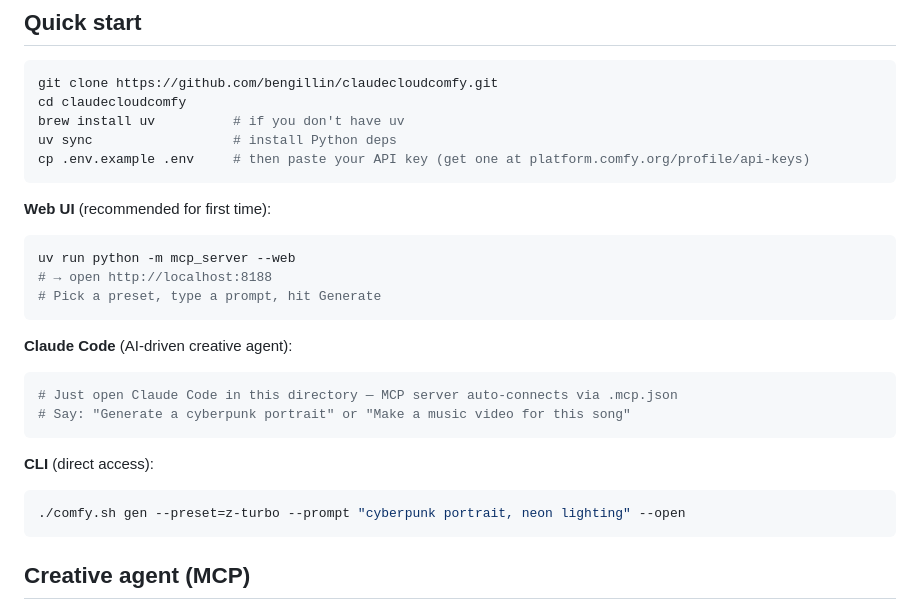
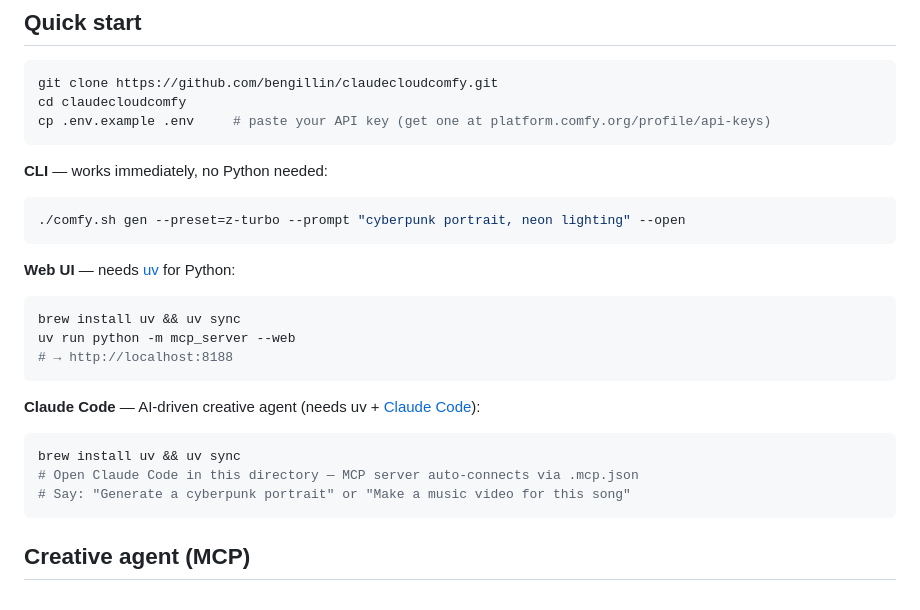
Before and after one commit to bengillin/claudecloudcomfy, a Markdown page: README.md, the part around the change. Rendered like a GitHub page.

Commit message:
Fix quickstart: CLI needs nothing, web UI needs uv, Claude Code needs both
Separated the three entry points by their actual dependencies instead
of lumping them together. CLI works with just bash + curl + API key.

Co-Authored-By: Claude Opus 4.6 (1M context) <noreply@anthropic.com>

````diff
--- a/README.md
+++ b/README.md
@@ -7,27 +7,26 @@ AI-powered creative studio built on [Comfy Cloud](https://docs.comfy.org/develop
 ```bash
 git clone https://github.com/bengillin/claudecloudcomfy.git
 cd claudecloudcomfy
-brew install uv          # if you don't have uv
-uv sync                  # install Python deps
-cp .env.example .env     # then paste your API key (get one at platform.comfy.org/profile/api-keys)
+cp .env.example .env     # paste your API key (get one at platform.comfy.org/profile/api-keys)
 ```
 
-**Web UI** (recommended for first time):
+**CLI** — works immediately, no Python needed:
 ```bash
-uv run python -m mcp_server --web
-# → open http://localhost:8188
-# Pick a preset, type a prompt, hit Generate
+./comfy.sh gen --preset=z-turbo --prompt "cyberpunk portrait, neon lighting" --open
 ```
 
-**Claude Code** (AI-driven creative agent):
+**Web UI** — needs [uv](https://docs.astral.sh/uv/) for Python:
 ```bash
-# Just open Claude Code in this directory — MCP server auto-connects via .mcp.json
-# Say: "Generate a cyberpunk portrait" or "Make a music video for this song"
+brew install uv && uv sync
+uv run python -m mcp_server --web
+# → http://localhost:8188
 ```
 
-**CLI** (direct access):
+**Claude Code** — AI-driven creative agent (needs uv + [Claude Code](https://docs.anthropic.com/en/docs/claude-code)):
 ```bash
-./comfy.sh gen --preset=z-turbo --prompt "cyberpunk portrait, neon lighting" --open
+brew install uv && uv sync
+# Open Claude Code in this directory — MCP server auto-connects via .mcp.json
+# Say: "Generate a cyberpunk portrait" or "Make a music video for this song"
 ```
 
 ## Creative agent (MCP)
````
